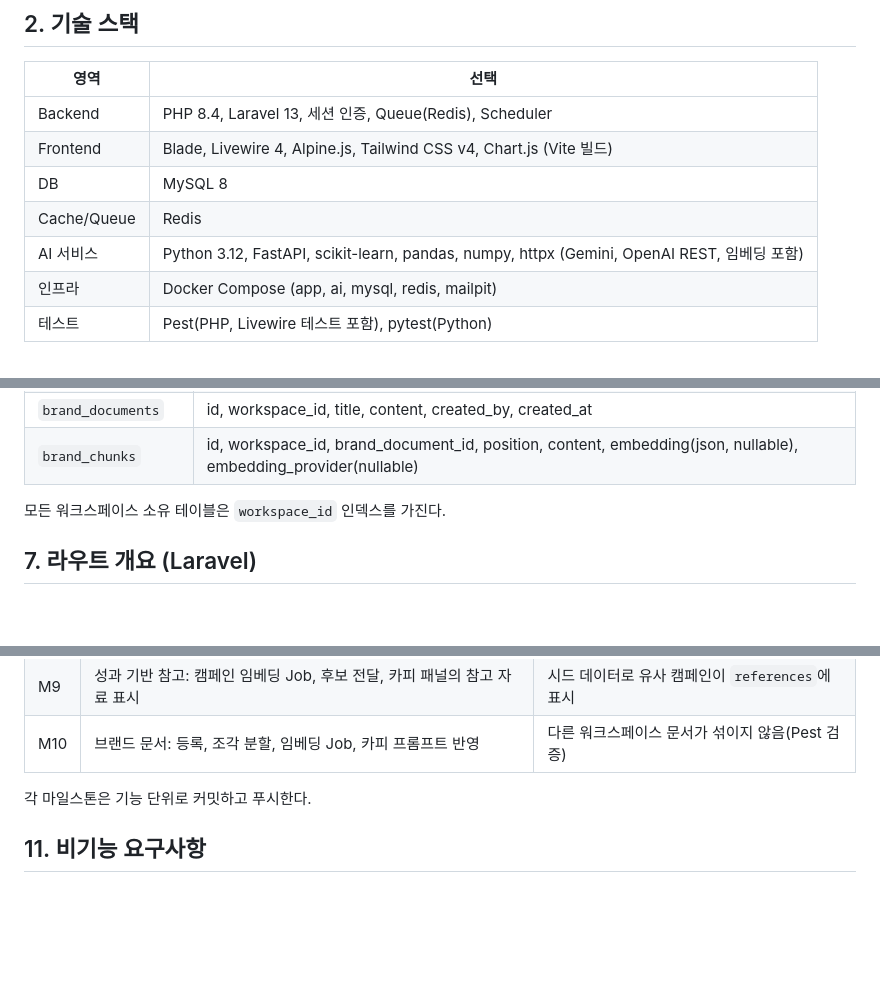
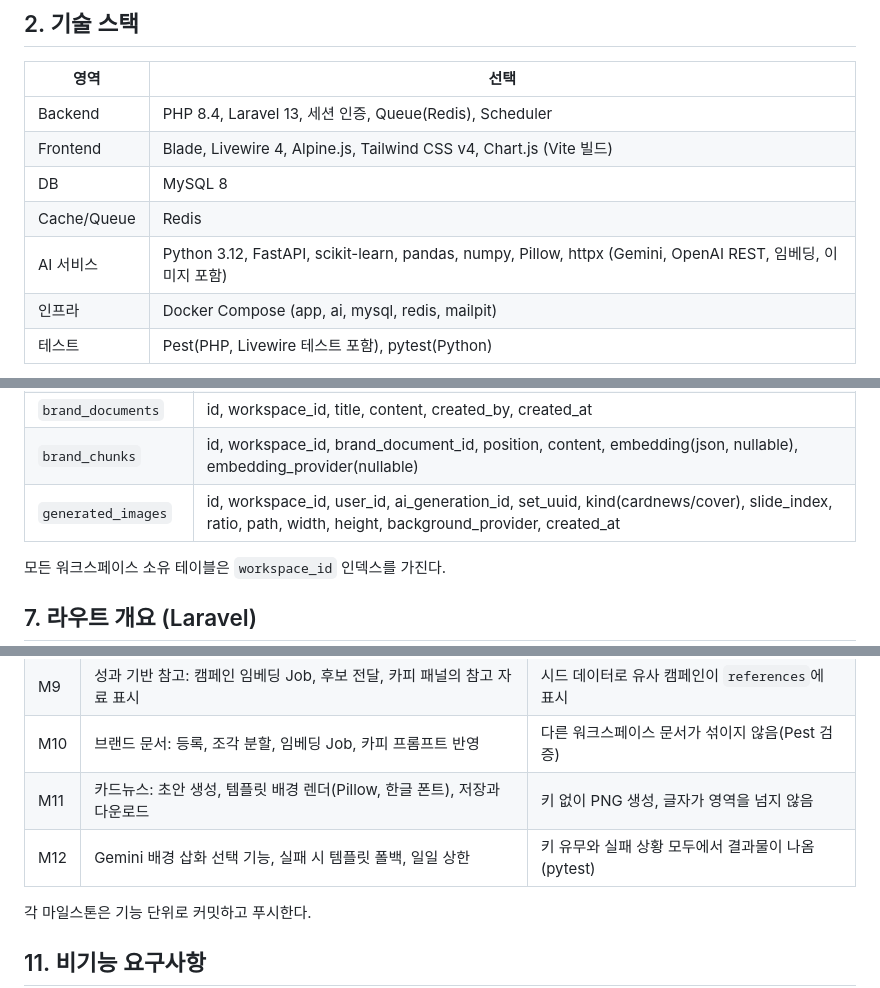
Before and after one commit to minhahamin/mktly, a Markdown page: SPEC.md, 3 parts joined by grey strips. GitHub-like rendering; blank space fills up the shorter version.

```diff
--- a/SPEC.md
+++ b/SPEC.md
@@ -16,7 +16,7 @@
 | Frontend | Blade, Livewire 4, Alpine.js, Tailwind CSS v4, Chart.js (Vite 빌드) |
 | DB | MySQL 8 |
 | Cache/Queue | Redis |
-| AI 서비스 | Python 3.12, FastAPI, scikit-learn, pandas, numpy, httpx (Gemini, OpenAI REST, 임베딩 포함) |
+| AI 서비스 | Python 3.12, FastAPI, scikit-learn, pandas, numpy, Pillow, httpx (Gemini, OpenAI REST, 임베딩, 이미지 포함) |
 | 인프라 | Docker Compose (app, ai, mysql, redis, mailpit) |
 | 테스트 | Pest(PHP, Livewire 테스트 포함), pytest(Python) |
 
@@ -152,6 +169,7 @@ A/B 테스트, 실제 SMS/푸시 발송, 감성 분석, 주간 리포트 자동
 | `ai_generations` | id, workspace_id, type, input(json), output(json), provider, created_at |
 | `brand_documents` | id, workspace_id, title, content, created_by, created_at |
 | `brand_chunks` | id, workspace_id, brand_document_id, position, content, embedding(json, nullable), embedding_provider(nullable) |
+| `generated_images` | id, workspace_id, user_id, ai_generation_id, set_uuid, kind(cardnews/cover), slide_index, ratio, path, width, height, background_provider, created_at |
 
 모든 워크스페이스 소유 테이블은 `workspace_id` 인덱스를 가진다.
 
@@ -213,6 +235,8 @@ MVP 이후 확장(RAG):
 | M8 | 임베딩 기반: `/embed`, 공급자 폴백, 해시 벡터, 유사도 검색, 일일 상한 | 키 없이 pytest 통과, 공급자별 폴백 테스트 |
 | M9 | 성과 기반 참고: 캠페인 임베딩 Job, 후보 전달, 카피 패널의 참고 자료 표시 | 시드 데이터로 유사 캠페인이 `references`에 표시 |
 | M10 | 브랜드 문서: 등록, 조각 분할, 임베딩 Job, 카피 프롬프트 반영 | 다른 워크스페이스 문서가 섞이지 않음(Pest 검증) |
+| M11 | 카드뉴스: 초안 생성, 템플릿 배경 렌더(Pillow, 한글 폰트), 저장과 다운로드 | 키 없이 PNG 생성, 글자가 영역을 넘지 않음 |
+| M12 | Gemini 배경 삽화 선택 기능, 실패 시 템플릿 폴백, 일일 상한 | 키 유무와 실패 상황 모두에서 결과물이 나옴(pytest) |
 
 각 마일스톤은 기능 단위로 커밋하고 푸시한다.
 
```
Also changed, not shown: other parts of SPEC.md (+22 -1 lines).
